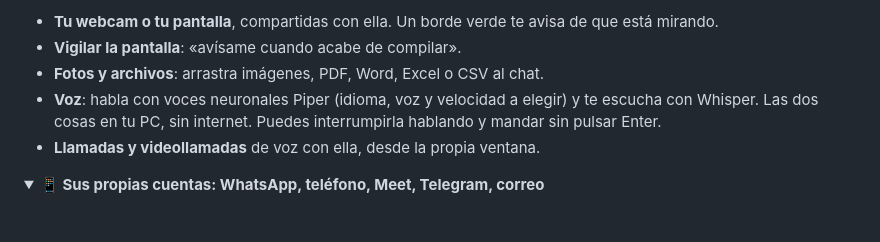
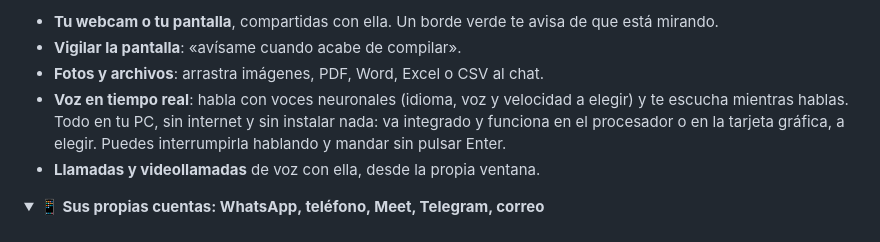
Before and after one commit to nombrote/chati.ai, a Markdown page: README.ES.md, the part around the change. Drawn GitHub-style; folded sections open.

```diff
--- a/README.ES.md
+++ b/README.ES.md
@@ -142,8 +142,9 @@ Escribe `/help` en el chat para ver los comandos.
 - **Tu webcam o tu pantalla**, compartidas con ella. Un borde verde te avisa de que está mirando.
 - **Vigilar la pantalla**: «avísame cuando acabe de compilar».
 - **Fotos y archivos**: arrastra imágenes, PDF, Word, Excel o CSV al chat.
-- **Voz**: habla con voces neuronales Piper (idioma, voz y velocidad a elegir) y te escucha con
-  Whisper. Las dos cosas en tu PC, sin internet. Puedes interrumpirla hablando y mandar sin pulsar Enter.
+- **Voz en tiempo real**: habla con voces neuronales (idioma, voz y velocidad a elegir) y te escucha
+  mientras hablas. Todo en tu PC, sin internet y sin instalar nada: va integrado y funciona en el
+  procesador o en la tarjeta gráfica, a elegir. Puedes interrumpirla hablando y mandar sin pulsar Enter.
 - **Llamadas y videollamadas** de voz con ella, desde la propia ventana.
 
 </details>
```
Also changed, not shown: README.md (+3 -3 lines).
